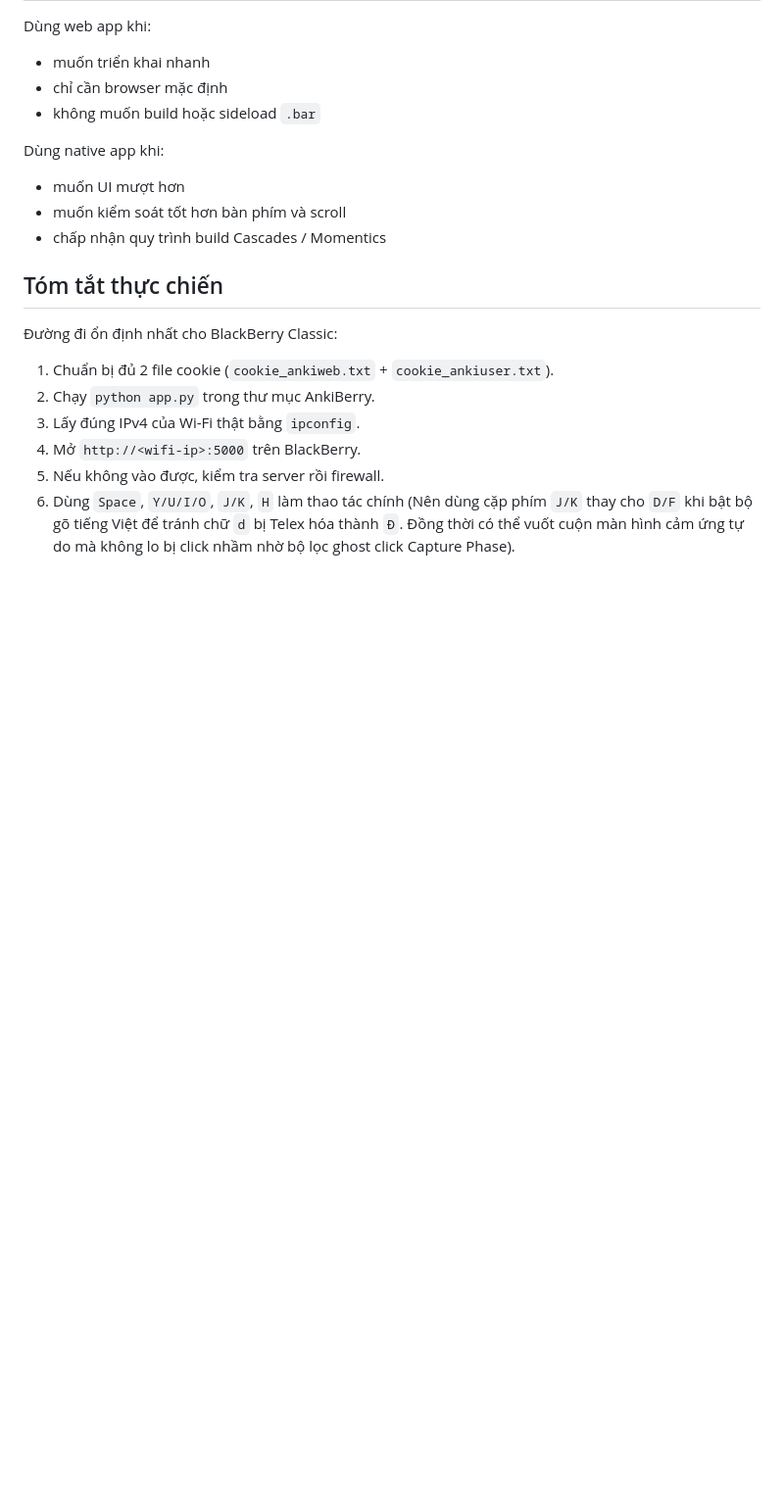
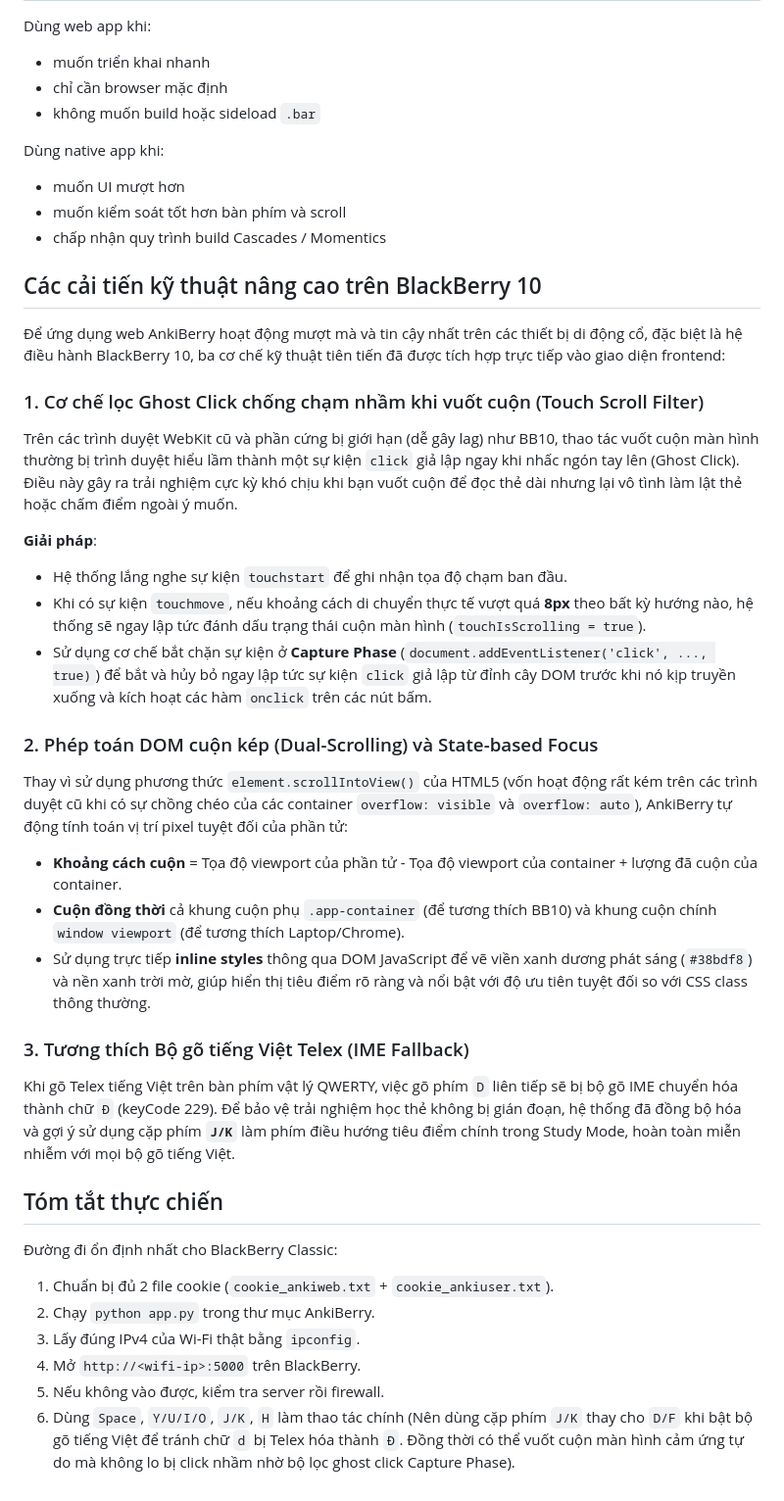
Before and after one commit to bechovang/AnkiBerry, a Markdown page: README_WEB.md, the part around the change. Shown at 98% size. GitHub-like rendering; blank space fills up the shorter version.

Commit message:
docs: add detailed technical section explaining capture phase touch filter, dual scroll DOM math, and Telex fallback

```diff
--- a/README_WEB.md
+++ b/README_WEB.md
@@ -246,6 +246,27 @@ Dùng native app khi:
 - muốn kiểm soát tốt hơn bàn phím và scroll
 - chấp nhận quy trình build Cascades / Momentics
 
+## Các cải tiến kỹ thuật nâng cao trên BlackBerry 10
+
+Để ứng dụng web AnkiBerry hoạt động mượt mà và tin cậy nhất trên các thiết bị di động cổ, đặc biệt là hệ điều hành BlackBerry 10, ba cơ chế kỹ thuật tiên tiến đã được tích hợp trực tiếp vào giao diện frontend:
+
+### 1. Cơ chế lọc Ghost Click chống chạm nhầm khi vuốt cuộn (Touch Scroll Filter)
+Trên các trình duyệt WebKit cũ và phần cứng bị giới hạn (dễ gây lag) như BB10, thao tác vuốt cuộn màn hình thường bị trình duyệt hiểu lầm thành một sự kiện `click` giả lập ngay khi nhấc ngón tay lên (Ghost Click). Điều này gây ra trải nghiệm cực kỳ khó chịu khi bạn vuốt cuộn để đọc thẻ dài nhưng lại vô tình làm lật thẻ hoặc chấm điểm ngoài ý muốn.
+
+**Giải pháp**:
+- Hệ thống lắng nghe sự kiện `touchstart` để ghi nhận tọa độ chạm ban đầu.
+- Khi có sự kiện `touchmove`, nếu khoảng cách di chuyển thực tế vượt quá **8px** theo bất kỳ hướng nào, hệ thống sẽ ngay lập tức đánh dấu trạng thái cuộn màn hình (`touchIsScrolling = true`).
+- Sử dụng cơ chế bắt chặn sự kiện ở **Capture Phase** (`document.addEventListener('click', ..., true)`) để bắt và hủy bỏ ngay lập tức sự kiện `click` giả lập từ đỉnh cây DOM trước khi nó kịp truyền xuống và kích hoạt các hàm `onclick` trên các nút bấm.
+
+### 2. Phép toán DOM cuộn kép (Dual-Scrolling) và State-based Focus
+Thay vì sử dụng phương thức `element.scrollIntoView()` của HTML5 (vốn hoạt động rất kém trên các trình duyệt cũ khi có sự chồng chéo của các container `overflow: visible` và `overflow: auto`), AnkiBerry tự động tính toán vị trí pixel tuyệt đối của phần tử:
+- **Khoảng cách cuộn** = Tọa độ viewport của phần tử - Tọa độ viewport của container + lượng đã cuộn của container.
+- **Cuộn đồng thời** cả khung cuộn phụ `.app-container` (để tương thích BB10) và khung cuộn chính `window viewport` (để tương thích Laptop/Chrome).
+- Sử dụng trực tiếp **inline styles** thông qua DOM JavaScript để vẽ viền xanh dương phát sáng (`#38bdf8`) và nền xanh trời mờ, giúp hiển thị tiêu điểm rõ ràng và nổi bật với độ ưu tiên tuyệt đối so với CSS class thông thường.
+
+### 3. Tương thích Bộ gõ tiếng Việt Telex (IME Fallback)
+Khi gõ Telex tiếng Việt trên bàn phím vật lý QWERTY, việc gõ phím `D` liên tiếp sẽ bị bộ gõ IME chuyển hóa thành chữ `Đ` (keyCode 229). Để bảo vệ trải nghiệm học thẻ không bị gián đoạn, hệ thống đã đồng bộ hóa và gợi ý sử dụng cặp phím **`J/K`** làm phím điều hướng tiêu điểm chính trong Study Mode, hoàn toàn miễn nhiễm với mọi bộ gõ tiếng Việt.
+
 ## Tóm tắt thực chiến
 
 Đường đi ổn định nhất cho BlackBerry Classic:
```
